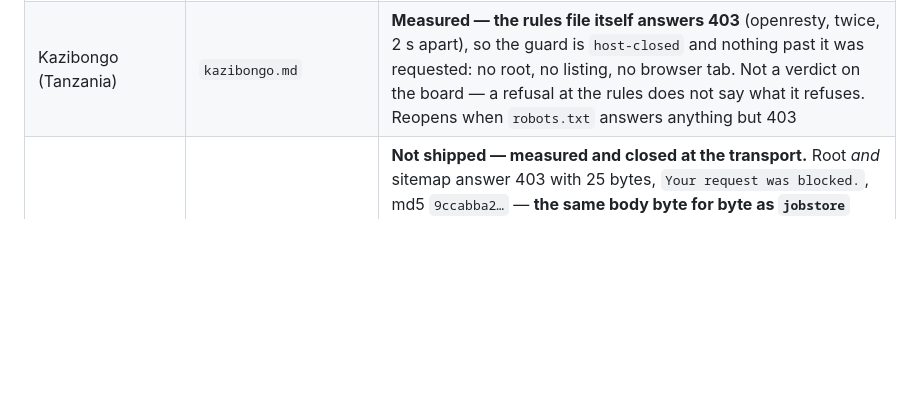
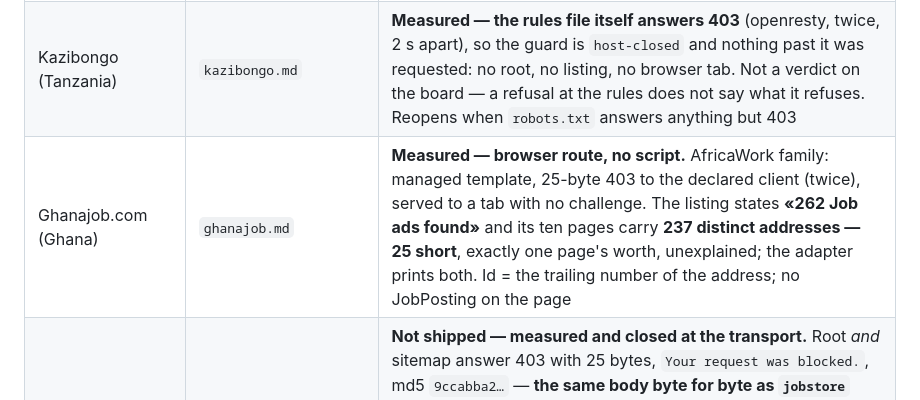
Before and after one commit to dominiquevienne/claude-job-hunt, a Markdown page: shared/boards/README.md, the part around the change. GitHub-like rendering; blank space fills up the shorter version.

```diff
--- a/shared/boards/README.md
+++ b/shared/boards/README.md
@@ -216,6 +216,7 @@ board being covered and a card naming it.
 | Shaqo.com (Somaliland / Somalia) | `shaqo.md` | **Measured — browser route, no script.** Refused to our client (25-byte 403), served to a tab; a Nuxt/Hasura app whose explore page asks for a list filtered on `closing_date > now` and a count that is not — **the count says 4 574 (the archive), the page's own filter applied to the page's own counter says 23, and 23 rows come back**. 5 of the 23 are tenders. Hargeisa-based, Somalia-wide. One GraphQL POST from the tab is the adapter |
 | Maliemploi (Mali) | `maliemploi.md` | **Measured — no adapter, and the reason is the host.** Served to the declared client (four requests, four 200 — the country page's «403 intermittent» not met), **and every path is the front page**: `/robots.txt`, `/wp-json/…` and `/` return the same 193 913 bytes, the feed holds «Hello world!». Seven posts on that page, all Bamako, linked to `/` — no address per post, so no stable id and no second page. Re-measure the day permalinks resolve |
 | Kazibongo (Tanzania) | `kazibongo.md` | **Measured — the rules file itself answers 403** (openresty, twice, 2 s apart), so the guard is `host-closed` and nothing past it was requested: no root, no listing, no browser tab. Not a verdict on the board — a refusal at the rules does not say what it refuses. Reopens when `robots.txt` answers anything but 403 |
+| Ghanajob.com (Ghana) | `ghanajob.md` | **Measured — browser route, no script.** AfricaWork family: managed template, 25-byte 403 to the declared client (twice), served to a tab with no challenge. The listing states **«262 Job ads found»** and its ten pages carry **237 distinct addresses — 25 short**, exactly one page's worth, unexplained; the adapter prints both. Id = the trailing number of the address; no JobPosting on the page |
 | Kariera.mk (North Macedonia) | `kariera-mk.md` | **Not shipped — measured and closed at the transport.** Root *and* sitemap answer 403 with 25 bytes, `Your request was blocked.`, md5 `9ccabba2…` — **the same body byte for byte as `jobstore` and `hays`**, so it is a vendor default and not this operator's words; the table in `robots-policy.md` now lists three. Its rules file names only `Googlebot-Image`: no `*` group and no record for us, which is **silence towards us, not a permission** — the second groupless shape found that day, and not the one that opened #180. Rules open, transport closed: a **candidate** for the browser branch, not a plan |
 | iHarare Jobs (Zimbabwe) | `ihararejobs.md` | **Shipped — the country's only reachable board**, its rank-1 answering HTTP 500. **Reading it changes it**: `lastmod` moves when a page is fetched, and of the 6 dates that moved between two reads 7 min 41 s apart, **6 were pages we had fetched and 0 of the 6 286 we had not**. That is why 60.5 % of the file carried the current date. `--since` is refused on the sitemap and offered only with `--fetch`. **The rules file has no `User-agent:` line**, so its seven `Disallow:` bind nobody and the guard opens all seven (#180) — the adapter refuses them itself. Dates are Django AP style (`Sept.` is four letters); **6 of 8 need `strict=False`**; an unknown slug answers **200 with the listing page** |
 | JobWeb Rwanda (Rwanda) | `jobwebrwanda.md` | **Shipped — Rwanda's first adapter.** *A first version of this row called it «the control board of the fabrication screen» and quoted 1 % against 19–40 %; **neither figure was measured here**, they are quoted from the country page, and the network transversal reports 53–61 % for the same quantity — see the correction on the card.* **558 advertisements, 167 distinct dates, busiest day 1.4 %** — the most evenly spread board measured here — **and 0 since 2026-08-01**: it published for seven years and stopped in June. **The host asks `Crawl-delay: 30` and gets it**, so `--fetch` is half a minute per ad. **The root redirects into a login loop and the advertisements are public anyway** — the verdict is taken where the ads are, and no account is created. `lastmod == datePosted` on 3 of 3, so `--since` costs one request |
```
Also changed, not shown: shared/boards/ghanajob.md (added, +80 -0 lines).
